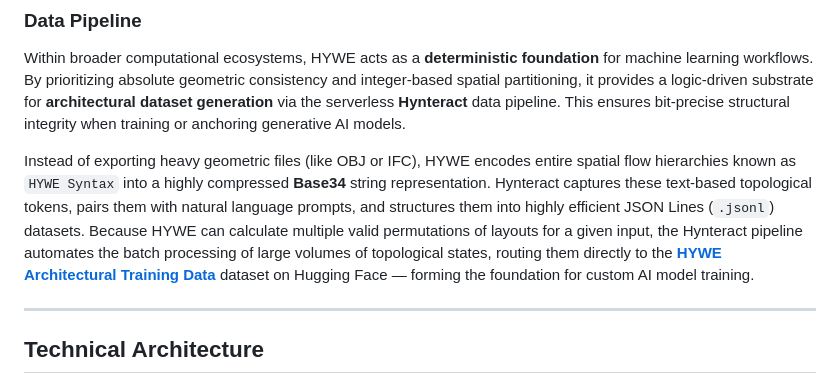
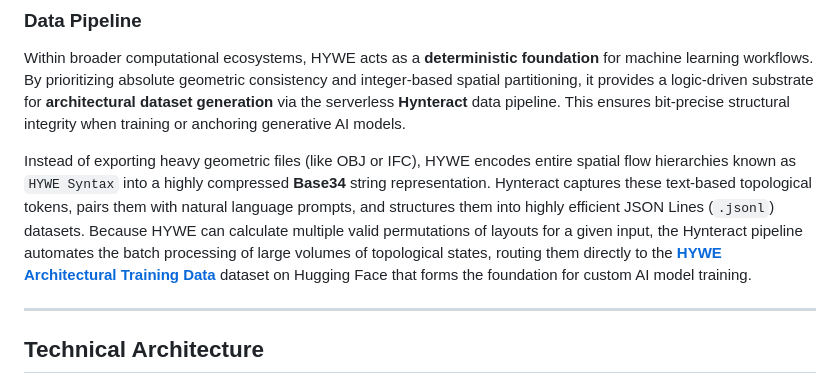
Before and after one commit to vykrum/Hywe, a Markdown page: README.md, the part around the change. Drawn GitHub-style.

Commit message:
Readme tweak

```diff
--- a/README.md
+++ b/README.md
@@ -61,7 +61,7 @@ HYWE is structured as a computational pipeline that transforms designer intent i
 
 Within broader computational ecosystems, HYWE acts as a **deterministic foundation** for machine learning workflows. By prioritizing absolute geometric consistency and integer-based spatial partitioning, it provides a logic-driven substrate for **architectural dataset generation** via the serverless **Hynteract** data pipeline. This ensures bit-precise structural integrity when training or anchoring generative AI models.
 
-Instead of exporting heavy geometric files (like OBJ or IFC), HYWE encodes entire spatial flow hierarchies known as `HYWE Syntax` into a highly compressed **Base34** string representation. Hynteract captures these text-based topological tokens, pairs them with natural language prompts, and structures them into highly efficient JSON Lines (`.jsonl`) datasets. Because HYWE can calculate multiple valid permutations of layouts for a given input, the Hynteract pipeline automates the batch processing of large volumes of topological states, routing them directly to the **[HYWE Architectural Training Data](https://huggingface.co/datasets/vykrum/hywe-training-data)** dataset on Hugging Face — forming the foundation for custom AI model training.
+Instead of exporting heavy geometric files (like OBJ or IFC), HYWE encodes entire spatial flow hierarchies known as `HYWE Syntax` into a highly compressed **Base34** string representation. Hynteract captures these text-based topological tokens, pairs them with natural language prompts, and structures them into highly efficient JSON Lines (`.jsonl`) datasets. Because HYWE can calculate multiple valid permutations of layouts for a given input, the Hynteract pipeline automates the batch processing of large volumes of topological states, routing them directly to the **[HYWE Architectural Training Data](https://huggingface.co/datasets/vykrum/hywe-training-data)** dataset on Hugging Face that forms the foundation for custom AI model training.
 
 ---
 
```
